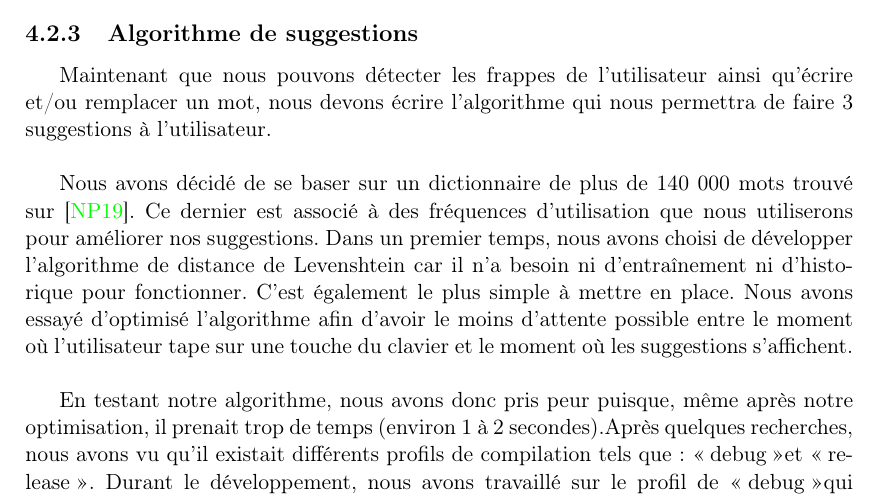
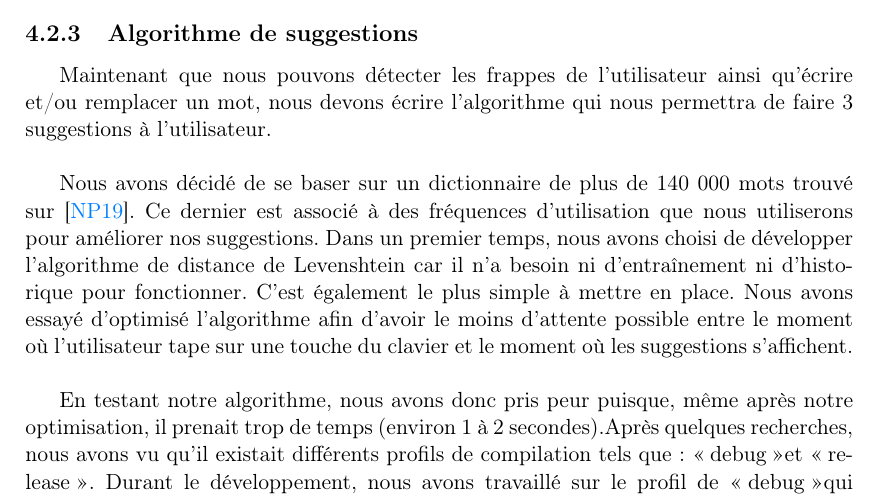
Before and after one commit to Elouan1411/completion-auto, a LaTeX document (docs/report.tex): part of page 14 of 21, cut so that both start at the same text. Compiled offline with pdfLaTeX.

Commit message:
change color cite

```diff
--- a/docs/report.tex
+++ b/docs/report.tex
@@ -26,7 +26,13 @@
 
 
 
+% Définir une couleur pour les citations
+\definecolor{citationcolor}{rgb}{0.0, 0.5, 1.0}  % Couleur bleue par exemple
 
+% Modifier la couleur des citations
+\hypersetup{
+    citecolor=citationcolor  % Applique la couleur aux citations
+}
 
 % Configuration de fancyhdr
 \pagestyle{fancy}
```
